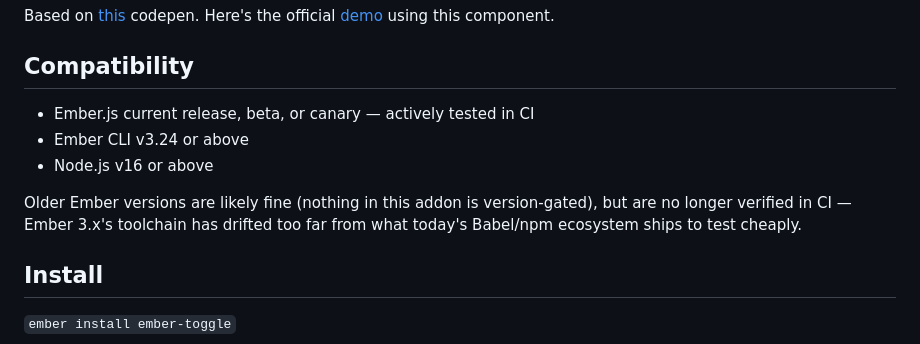
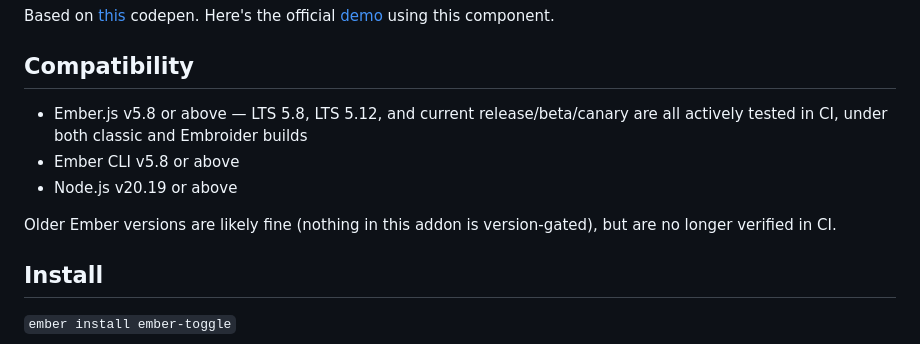
Before and after one commit to knownasilya/ember-toggle, a Markdown page: ember-toggle/README.md, the part around the change. Rendered like a GitHub page.

Commit message:
docs: sync addon README copy with updated compatibility section
Co-Authored-By: Claude Opus 4.8 <noreply@anthropic.com>

```diff
--- a/ember-toggle/README.md
+++ b/ember-toggle/README.md
@@ -11,13 +11,13 @@ Here's the official [demo] using this component.
 
 ## Compatibility
 
-- Ember.js current release, beta, or canary — actively tested in CI
-- Ember CLI v3.24 or above
-- Node.js v16 or above
+- Ember.js v5.8 or above — LTS 5.8, LTS 5.12, and current release/beta/canary
+  are all actively tested in CI, under both classic and Embroider builds
+- Ember CLI v5.8 or above
+- Node.js v20.19 or above
 
 Older Ember versions are likely fine (nothing in this addon is version-gated),
-but are no longer verified in CI — Ember 3.x's toolchain has drifted too far
-from what today's Babel/npm ecosystem ships to test cheaply.
+but are no longer verified in CI.
 
 ## Install
 
```
